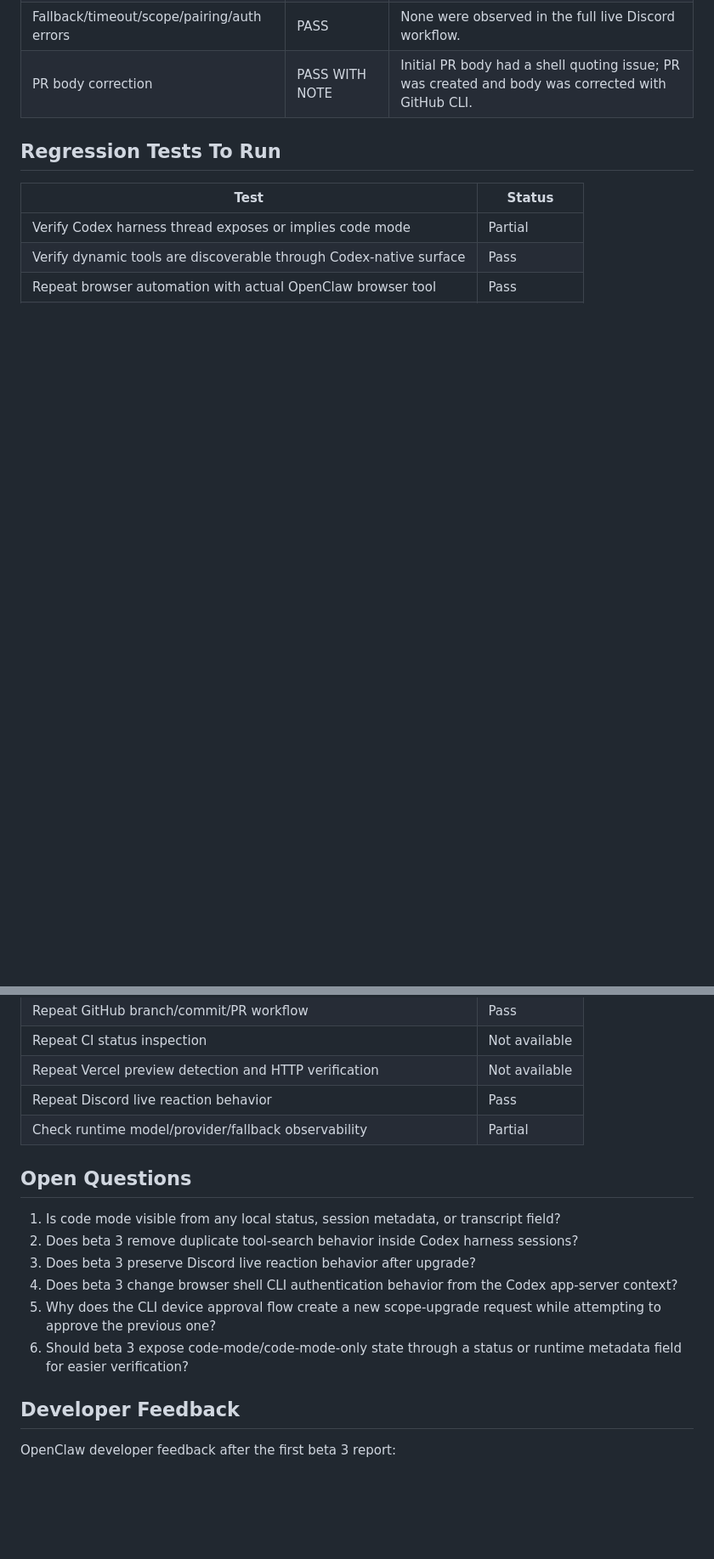
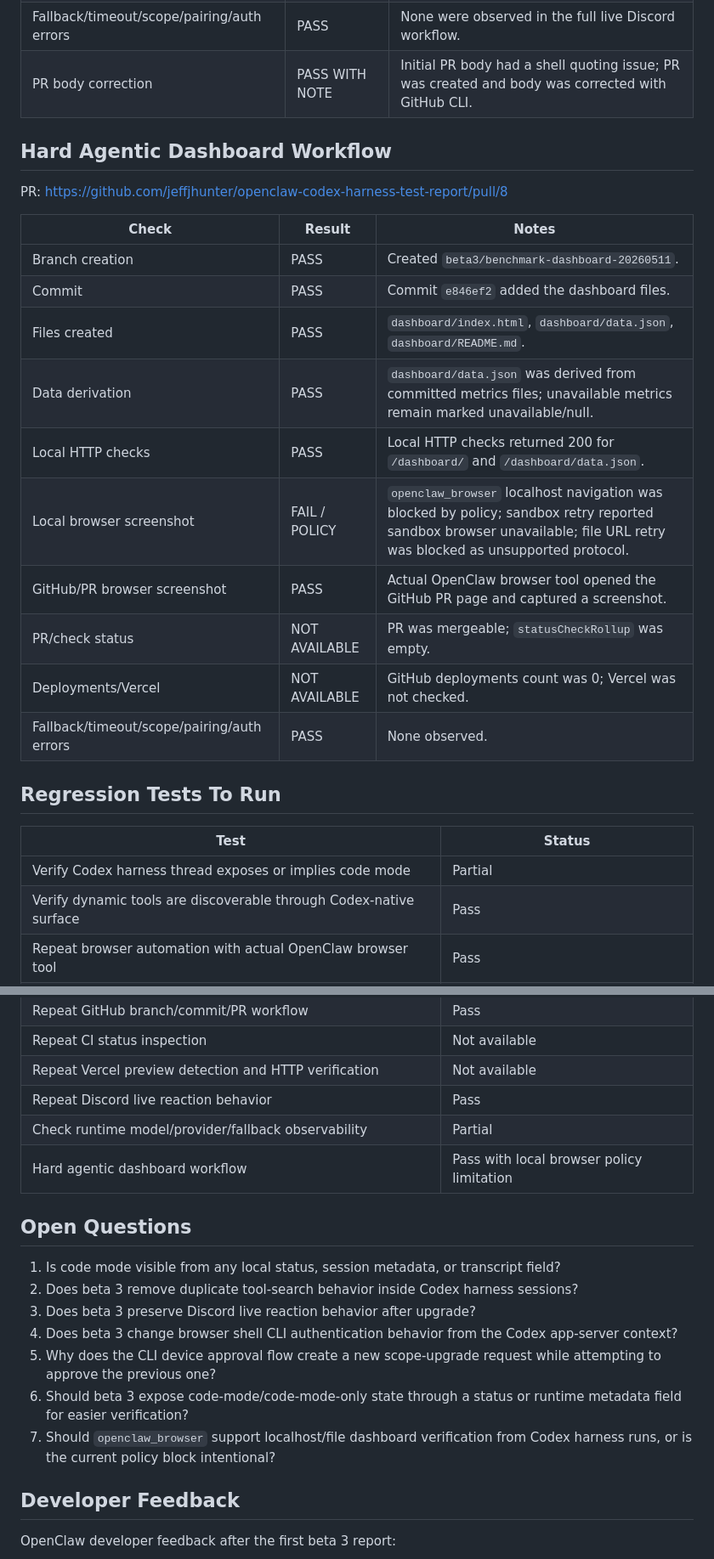
Before and after one commit to jeffjhunter/openclaw-codex-harness-test-report, a Markdown page: reports/2026-05-11-openclaw-beta3-upgrade-regression-log.md, 2 parts joined by grey strips. Shown at 85% size. Drawn GitHub-style; blank space fills up the shorter version.

Commit message:
Document dashboard workflow test

```diff
--- a/reports/2026-05-11-openclaw-beta3-upgrade-regression-log.md
+++ b/reports/2026-05-11-openclaw-beta3-upgrade-regression-log.md
@@ -114,6 +116,23 @@ PR: https://github.com/jeffjhunter/openclaw-codex-harness-test-report/pull/1
 | Fallback/timeout/scope/pairing/auth errors | PASS | None were observed in the full live Discord workflow. |
 | PR body correction | PASS WITH NOTE | Initial PR body had a shell quoting issue; PR was created and body was corrected with GitHub CLI. |
 
+## Hard Agentic Dashboard Workflow
+
+PR: https://github.com/jeffjhunter/openclaw-codex-harness-test-report/pull/8
+
+| Check | Result | Notes |
+| --- | --- | --- |
+| Branch creation | PASS | Created `beta3/benchmark-dashboard-20260511`. |
+| Commit | PASS | Commit `e846ef2` added the dashboard files. |
+| Files created | PASS | `dashboard/index.html`, `dashboard/data.json`, `dashboard/README.md`. |
+| Data derivation | PASS | `dashboard/data.json` was derived from committed metrics files; unavailable metrics remain marked unavailable/null. |
+| Local HTTP checks | PASS | Local HTTP checks returned 200 for `/dashboard/` and `/dashboard/data.json`. |
+| Local browser screenshot | FAIL / POLICY | `openclaw_browser` localhost navigation was blocked by policy; sandbox retry reported sandbox browser unavailable; file URL retry was blocked as unsupported protocol. |
+| GitHub/PR browser screenshot | PASS | Actual OpenClaw browser tool opened the GitHub PR page and captured a screenshot. |
+| PR/check status | NOT AVAILABLE | PR was mergeable; `statusCheckRollup` was empty. |
+| Deployments/Vercel | NOT AVAILABLE | GitHub deployments count was 0; Vercel was not checked. |
+| Fallback/timeout/scope/pairing/auth errors | PASS | None observed. |
+
 ## Regression Tests To Run
 
 | Test | Status |
@@ -126,6 +145,7 @@ PR: https://github.com/jeffjhunter/openclaw-codex-harness-test-report/pull/1
 | Repeat Vercel preview detection and HTTP verification | Not available |
 | Repeat Discord live reaction behavior | Pass |
 | Check runtime model/provider/fallback observability | Partial |
+| Hard agentic dashboard workflow | Pass with local browser policy limitation |
 
 ## Open Questions
 
@@ -135,6 +155,7 @@ PR: https://github.com/jeffjhunter/openclaw-codex-harness-test-report/pull/1
 4. Does beta 3 change browser shell CLI authentication behavior from the Codex app-server context?
 5. Why does the CLI device approval flow create a new scope-upgrade request while attempting to approve the previous one?
 6. Should beta 3 expose code-mode/code-mode-only state through a status or runtime metadata field for easier verification?
+7. Should `openclaw_browser` support localhost/file dashboard verification from Codex harness runs, or is the current policy block intentional?
 
 ## Developer Feedback
 
```
Also changed, not shown: other parts of reports/2026-05-11-openclaw-beta3-upgrade-regression-log.md (+2 -0 lines).
